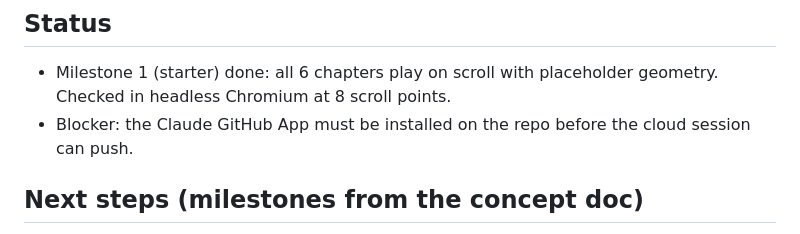
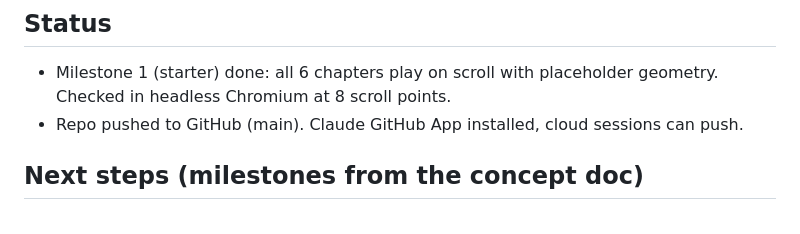
Before and after one commit to Matanza00/realestate-threejs, a Markdown page: context/PROJECT_CONTEXT.md, the part around the change. Drawn GitHub-style.

Commit message:
Update context status after first push
Co-Authored-By: Claude Opus 5.5 (1M context) <noreply@anthropic.com>
Claude-Session: https://claude.ai/code/session_01UpDz8CXiy2pijWvWv3mnFS

```diff
--- a/context/PROJECT_CONTEXT.md
+++ b/context/PROJECT_CONTEXT.md
@@ -40,7 +40,7 @@ through LinkedIn. It must look natural, like human vision, not like a video game
 ## Status
 - Milestone 1 (starter) done: all 6 chapters play on scroll with placeholder geometry.
   Checked in headless Chromium at 8 scroll points.
-- Blocker: the Claude GitHub App must be installed on the repo before the cloud session can push.
+- Repo pushed to GitHub (main). Claude GitHub App installed, cloud sessions can push.
 
 ## Next steps (milestones from the concept doc)
 2. Sky + real sun (suncalc, real lat/long/date) and time of day polish.
```
